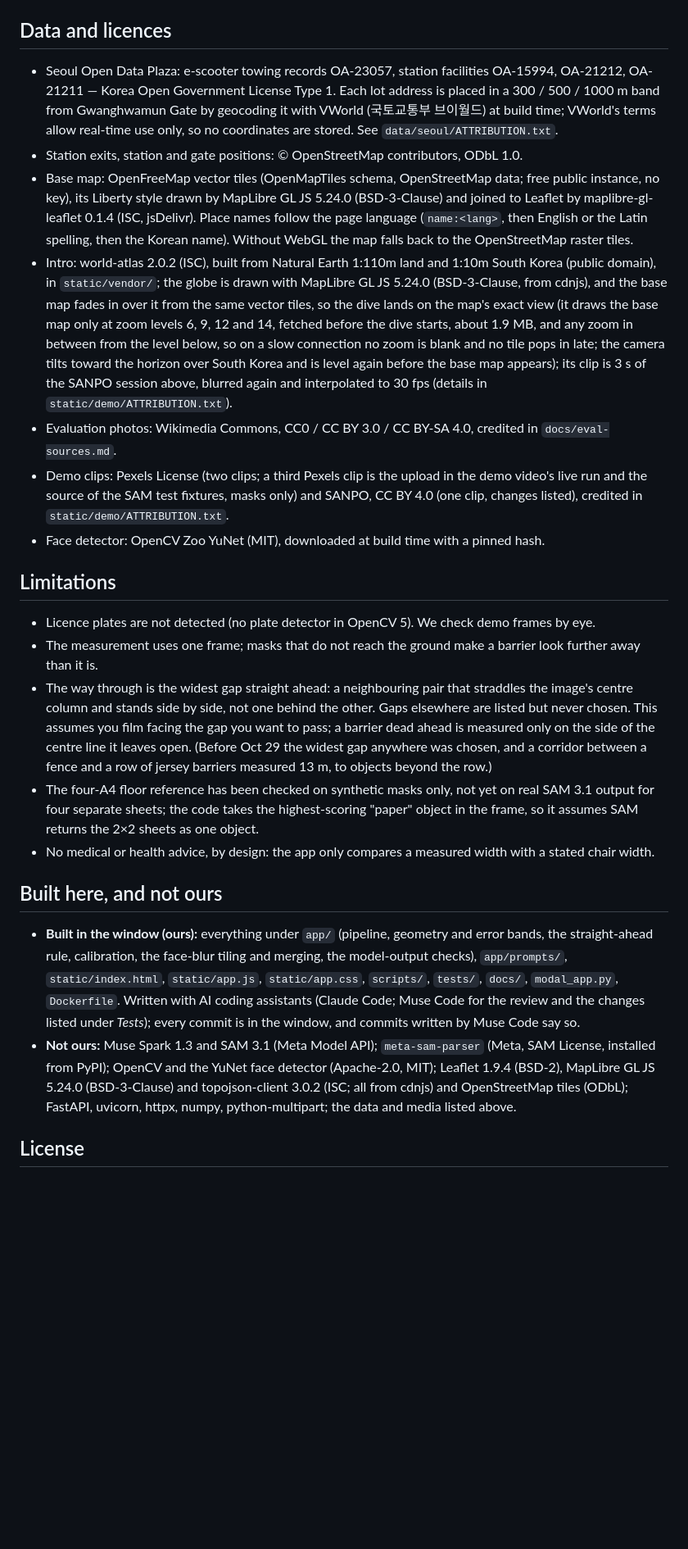
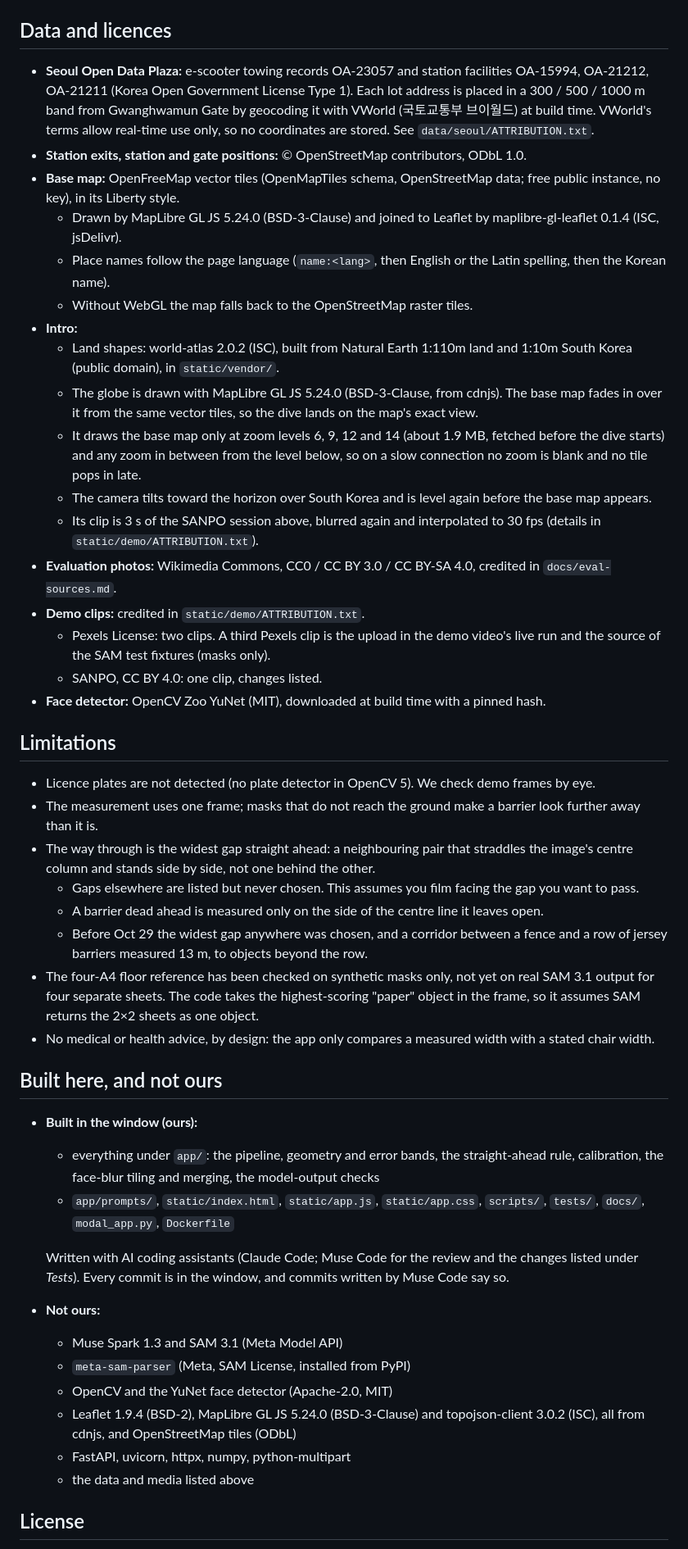
Before and after one commit to g1mn/barrier-lens, a Markdown page: README.md, the part around one of its changes. Shown at 82% size. GitHub-like rendering; blank space fills up the shorter version.

```diff
--- a/README.md
+++ b/README.md
@@ -92,26 +274,49 @@ Main routes: `POST /api/analyze` (one JSON result), `POST /api/analyze/stream` (
 
 ## Data and licences
 
-- Seoul Open Data Plaza: e-scooter towing records OA-23057, station facilities OA-15994, OA-21212, OA-21211 — Korea Open Government License Type 1. Each lot address is placed in a 300 / 500 / 1000 m band from Gwanghwamun Gate by geocoding it with VWorld (국토교통부 브이월드) at build time; VWorld's terms allow real-time use only, so no coordinates are stored. See `data/seoul/ATTRIBUTION.txt`.
-- Station exits, station and gate positions: © OpenStreetMap contributors, ODbL 1.0.
-- Base map: OpenFreeMap vector tiles (OpenMapTiles schema, OpenStreetMap data; free public instance, no key), its Liberty style drawn by MapLibre GL JS 5.24.0 (BSD-3-Clause) and joined to Leaflet by maplibre-gl-leaflet 0.1.4 (ISC, jsDelivr). Place names follow the page language (`name:<lang>`, then English or the Latin spelling, then the Korean name). Without WebGL the map falls back to the OpenStreetMap raster tiles.
-- Intro: world-atlas 2.0.2 (ISC), built from Natural Earth 1:110m land and 1:10m South Korea (public domain), in `static/vendor/`; the globe is drawn with MapLibre GL JS 5.24.0 (BSD-3-Clause, from cdnjs), and the base map fades in over it from the same vector tiles, so the dive lands on the map's exact view (it draws the base map only at zoom levels 6, 9, 12 and 14, fetched before the dive starts, about 1.9 MB, and any zoom in between from the level below, so on a slow connection no zoom is blank and no tile pops in late; the camera tilts toward the horizon over South Korea and is level again before the base map appears); its clip is 3 s of the SANPO session above, blurred again and interpolated to 30 fps (details in `static/demo/ATTRIBUTION.txt`).
-- Evaluation photos: Wikimedia Commons, CC0 / CC BY 3.0 / CC BY-SA 4.0, credited in `docs/eval-sources.md`.
-- Demo clips: Pexels License (two clips; a third Pexels clip is the upload in the demo video's live run and the source of the SAM test fixtures, masks only) and SANPO, CC BY 4.0 (one clip, changes listed), credited in `static/demo/ATTRIBUTION.txt`.
-- Face detector: OpenCV Zoo YuNet (MIT), downloaded at build time with a pinned hash.
+- **Seoul Open Data Plaza:** e-scooter towing records OA-23057 and station facilities OA-15994, OA-21212, OA-21211 (Korea Open Government License Type 1). Each lot address is placed in a 300 / 500 / 1000 m band from Gwanghwamun Gate by geocoding it with VWorld (국토교통부 브이월드) at build time. VWorld's terms allow real-time use only, so no coordinates are stored. See `data/seoul/ATTRIBUTION.txt`.
+- **Station exits, station and gate positions:** © OpenStreetMap contributors, ODbL 1.0.
+- **Base map:** OpenFreeMap vector tiles (OpenMapTiles schema, OpenStreetMap data; free public instance, no key), in its Liberty style.
+  - Drawn by MapLibre GL JS 5.24.0 (BSD-3-Clause) and joined to Leaflet by maplibre-gl-leaflet 0.1.4 (ISC, jsDelivr).
+  - Place names follow the page language (`name:<lang>`, then English or the Latin spelling, then the Korean name).
+  - Without WebGL the map falls back to the OpenStreetMap raster tiles.
+- **Intro:**
+  - Land shapes: world-atlas 2.0.2 (ISC), built from Natural Earth 1:110m land and 1:10m South Korea (public domain), in `static/vendor/`.
+  - The globe is drawn with MapLibre GL JS 5.24.0 (BSD-3-Clause, from cdnjs). The base map fades in over it from the same vector tiles, so the dive lands on the map's exact view.
+  - It draws the base map only at zoom levels 6, 9, 12 and 14 (about 1.9 MB, fetched before the dive starts) and any zoom in between from the level below, so on a slow connection no zoom is blank and no tile pops in late.
+  - The camera tilts toward the horizon over South Korea and is level again before the base map appears.
+  - Its clip is 3 s of the SANPO session above, blurred again and interpolated to 30 fps (details in `static/demo/ATTRIBUTION.txt`).
+- **Evaluation photos:** Wikimedia Commons, CC0 / CC BY 3.0 / CC BY-SA 4.0, credited in `docs/eval-sources.md`.
+- **Demo clips:** credited in `static/demo/ATTRIBUTION.txt`.
+  - Pexels License: two clips. A third Pexels clip is the upload in the demo video's live run and the source of the SAM test fixtures (masks only).
+  - SANPO, CC BY 4.0: one clip, changes listed.
+- **Face detector:** OpenCV Zoo YuNet (MIT), downloaded at build time with a pinned hash.
 
 ## Limitations
 
 - Licence plates are not detected (no plate detector in OpenCV 5). We check demo frames by eye.
 - The measurement uses one frame; masks that do not reach the ground make a barrier look further away than it is.
-- The way through is the widest gap straight ahead: a neighbouring pair that straddles the image's centre column and stands side by side, not one behind the other. Gaps elsewhere are listed but never chosen. This assumes you film facing the gap you want to pass; a barrier dead ahead is measured only on the side of the centre line it leaves open. (Before Oct 29 the widest gap anywhere was chosen, and a corridor between a fence and a row of jersey barriers measured 13 m, to objects beyond the row.)
-- The four-A4 floor reference has been checked on synthetic masks only, not yet on real SAM 3.1 output for four separate sheets; the code takes the highest-scoring "paper" object in the frame, so it assumes SAM returns the 2×2 sheets as one object.
+- The way through is the widest gap straight ahead: a neighbouring pair that straddles the image's centre column and stands side by side, not one behind the other.
+  - Gaps elsewhere are listed but never chosen. This assumes you film facing the gap you want to pass.
+  - A barrier dead ahead is measured only on the side of the centre line it leaves open.
+  - Before Oct 29 the widest gap anywhere was chosen, and a corridor between a fence and a row of jersey barriers measured 13 m, to objects beyond the row.
+- The four-A4 floor reference has been checked on synthetic masks only, not yet on real SAM 3.1 output for four separate sheets. The code takes the highest-scoring "paper" object in the frame, so it assumes SAM returns the 2×2 sheets as one object.
 - No medical or health advice, by design: the app only compares a measured width with a stated chair width.
 
 ## Built here, and not ours
 
-- **Built in the window (ours):** everything under `app/` (pipeline, geometry and error bands, the straight-ahead rule, calibration, the face-blur tiling and merging, the model-output checks), `app/prompts/`, `static/index.html`, `static/app.js`, `static/app.css`, `scripts/`, `tests/`, `docs/`, `modal_app.py`, `Dockerfile`. Written with AI coding assistants (Claude Code; Muse Code for the review and the changes listed under *Tests*); every commit is in the window, and commits written by Muse Code say so.
-- **Not ours:** Muse Spark 1.3 and SAM 3.1 (Meta Model API); `meta-sam-parser` (Meta, SAM License, installed from PyPI); OpenCV and the YuNet face detector (Apache-2.0, MIT); Leaflet 1.9.4 (BSD-2), MapLibre GL JS 5.24.0 (BSD-3-Clause) and topojson-client 3.0.2 (ISC; all from cdnjs) and OpenStreetMap tiles (ODbL); FastAPI, uvicorn, httpx, numpy, python-multipart; the data and media listed above.
+- **Built in the window (ours):**
+  - everything under `app/`: the pipeline, geometry and error bands, the straight-ahead rule, calibration, the face-blur tiling and merging, the model-output checks
+  - `app/prompts/`, `static/index.html`, `static/app.js`, `static/app.css`, `scripts/`, `tests/`, `docs/`, `modal_app.py`, `Dockerfile`
+
+  Written with AI coding assistants (Claude Code; Muse Code for the review and the changes listed under *Tests*). Every commit is in the window, and commits written by Muse Code say so.
+- **Not ours:**
+  - Muse Spark 1.3 and SAM 3.1 (Meta Model API)
+  - `meta-sam-parser` (Meta, SAM License, installed from PyPI)
+  - OpenCV and the YuNet face detector (Apache-2.0, MIT)
+  - Leaflet 1.9.4 (BSD-2), MapLibre GL JS 5.24.0 (BSD-3-Clause) and topojson-client 3.0.2 (ISC), all from cdnjs, and OpenStreetMap tiles (ODbL)
+  - FastAPI, uvicorn, httpx, numpy, python-multipart
+  - the data and media listed above
 
 ## License
 
```
Also changed, not shown: other parts of README.md (+206 -24 lines).
